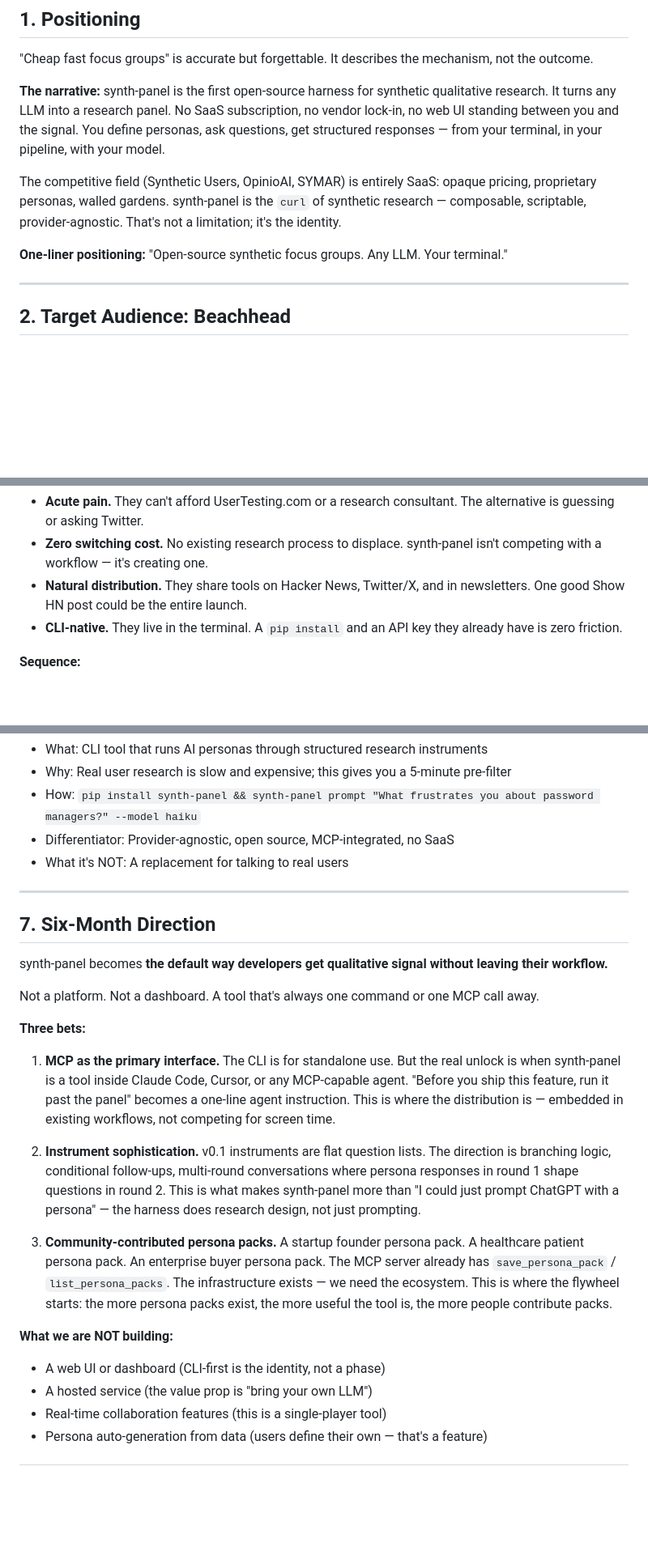
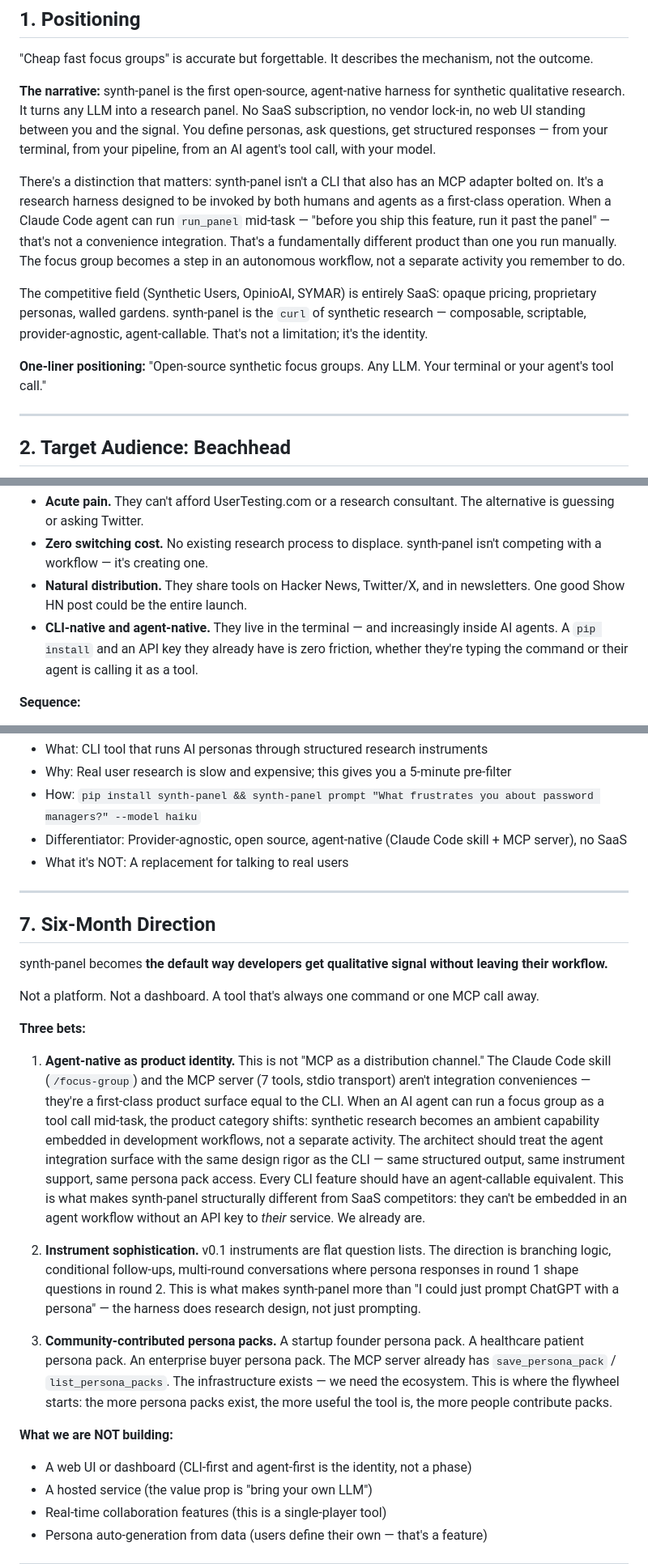
Before and after one commit to DataViking-Tech/SynthPanel, a Markdown page: CPO-VISION.md, 3 parts joined by grey strips. Shown at 81% size. Rendered like a GitHub page; blank space fills up the shorter version.

Commit message:
vision: elevate agent-native from growth vector to core identity pillar
Founder feedback: the Claude Code skill and MCP server aren't integration
conveniences — they're a first-class product surface. When an AI agent runs
a focus group as a tool call mid-task, that's a fundamentally different
product. Updated positioning, beachhead rationale, six-month bets, and
summary to reflect three identity pillars: open-source, provider-agnostic,
agent-native.

Co-Authored-By: Claude Opus 4.6 (1M context) <noreply@anthropic.com>

```diff
--- a/CPO-VISION.md
+++ b/CPO-VISION.md
@@ -8,11 +8,13 @@
 
 "Cheap fast focus groups" is accurate but forgettable. It describes the mechanism, not the outcome.
 
-**The narrative:** synth-panel is the first open-source harness for synthetic qualitative research. It turns any LLM into a research panel. No SaaS subscription, no vendor lock-in, no web UI standing between you and the signal. You define personas, ask questions, get structured responses — from your terminal, in your pipeline, with your model.
+**The narrative:** synth-panel is the first open-source, agent-native harness for synthetic qualitative research. It turns any LLM into a research panel. No SaaS subscription, no vendor lock-in, no web UI standing between you and the signal. You define personas, ask questions, get structured responses — from your terminal, from your pipeline, from an AI agent's tool call, with your model.
 
-The competitive field (Synthetic Users, OpinioAI, SYMAR) is entirely SaaS: opaque pricing, proprietary personas, walled gardens. synth-panel is the `curl` of synthetic research — composable, scriptable, provider-agnostic. That's not a limitation; it's the identity.
+There's a distinction that matters: synth-panel isn't a CLI that also has an MCP adapter bolted on. It's a research harness designed to be invoked by both humans and agents as a first-class operation. When a Claude Code agent can run `run_panel` mid-task — "before you ship this feature, run it past the panel" — that's not a convenience integration. That's a fundamentally different product than one you run manually. The focus group becomes a step in an autonomous workflow, not a separate activity you remember to do.
 
-**One-liner positioning:** "Open-source synthetic focus groups. Any LLM. Your terminal."
+The competitive field (Synthetic Users, OpinioAI, SYMAR) is entirely SaaS: opaque pricing, proprietary personas, walled gardens. synth-panel is the `curl` of synthetic research — composable, scriptable, provider-agnostic, agent-callable. That's not a limitation; it's the identity.
+
+**One-liner positioning:** "Open-source synthetic focus groups. Any LLM. Your terminal or your agent's tool call."
 
 ---
 
@@ -24,7 +26,7 @@ The PM listed three audiences: product teams, UX researchers, indie hackers. Tha
 - **Acute pain.** They can't afford UserTesting.com or a research consultant. The alternative is guessing or asking Twitter.
 - **Zero switching cost.** No existing research process to displace. synth-panel isn't competing with a workflow — it's creating one.
 - **Natural distribution.** They share tools on Hacker News, Twitter/X, and in newsletters. One good Show HN post could be the entire launch.
-- **CLI-native.** They live in the terminal. A `pip install` and an API key they already have is zero friction.
+- **CLI-native and agent-native.** They live in the terminal — and increasingly inside AI agents. A `pip install` and an API key they already have is zero friction, whether they're typing the command or their agent is calling it as a tool.
 
 **Sequence:**
 1. **Now:** Indie hackers, solo founders, devs validating side projects
@@ -107,7 +109,7 @@ The PM raised this as an open question. It's not close.
 - What: CLI tool that runs AI personas through structured research instruments
 - Why: Real user research is slow and expensive; this gives you a 5-minute pre-filter
 - How: `pip install synth-panel && synth-panel prompt "What frustrates you about password managers?" --model haiku`
-- Differentiator: Provider-agnostic, open source, MCP-integrated, no SaaS
+- Differentiator: Provider-agnostic, open source, agent-native (Claude Code skill + MCP server), no SaaS
 - What it's NOT: A replacement for talking to real users
 
 ---
@@ -120,14 +122,14 @@ Not a platform. Not a dashboard. A tool that's always one command or one MCP cal
 
 **Three bets:**
 
-1. **MCP as the primary interface.** The CLI is for standalone use. But the real unlock is when synth-panel is a tool inside Claude Code, Cursor, or any MCP-capable agent. "Before you ship this feature, run it past the panel" becomes a one-line agent instruction. This is where the distribution is — embedded in existing workflows, not competing for screen time.
+1. **Agent-native as product identity.** This is not "MCP as a distribution channel." The Claude Code skill (`/focus-group`) and the MCP server (7 tools, stdio transport) aren't integration conveniences — they're a first-class product surface equal to the CLI. When an AI agent can run a focus group as a tool call mid-task, the product category shifts: synthetic research becomes an ambient capability embedded in development workflows, not a separate activity. The architect should treat the agent integration surface with the same design rigor as the CLI — same structured output, same instrument support, same persona pack access. Every CLI feature should have an agent-callable equivalent. This is what makes synth-panel structurally different from SaaS competitors: they can't be embedded in an agent workflow without an API key to *their* service. We already are.
 
 2. **Instrument sophistication.** v0.1 instruments are flat question lists. The direction is branching logic, conditional follow-ups, multi-round conversations where persona responses in round 1 shape questions in round 2. This is what makes synth-panel more than "I could just prompt ChatGPT with a persona" — the harness does research design, not just prompting.
 
 3. **Community-contributed persona packs.** A startup founder persona pack. A healthcare patient persona pack. An enterprise buyer persona pack. The MCP server already has `save_persona_pack` / `list_persona_packs`. The infrastructure exists — we need the ecosystem. This is where the flywheel starts: the more persona packs exist, the more useful the tool is, the more people contribute packs.
 
 **What we are NOT building:**
-- A web UI or dashboard (CLI-first is the identity, not a phase)
+- A web UI or dashboard (CLI-first and agent-first is the identity, not a phase)
 - A hosted service (the value prop is "bring your own LLM")
 - Real-time collaboration features (this is a single-player tool)
 - Persona auto-generation from data (users define their own — that's a feature)
```
Also changed, not shown: other parts of CPO-VISION.md (+1 -1 lines).
